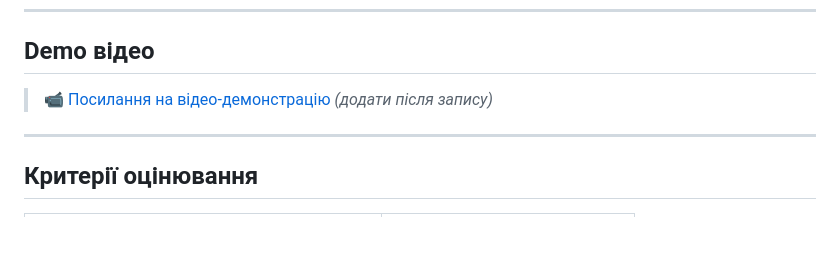
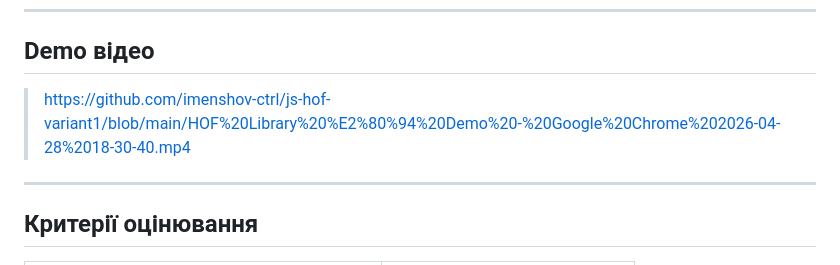
Before and after one commit to imenshov-ctrl/js-hof-variant1, a Markdown page: README.md, the part around the change. Drawn GitHub-style; blank space fills up the shorter version.

```diff
--- a/README.md
+++ b/README.md
@@ -188,7 +188,7 @@ chain([1,2,3]).map(x => x*2).value(); // → [2, 4, 6]
 
 ## Demo відео
 
-> 📹 [Посилання на відео-демонстрацію](#) *(додати після запису)*
+>https://github.com/imenshov-ctrl/js-hof-variant1/blob/main/HOF%20Library%20%E2%80%94%20Demo%20-%20Google%20Chrome%202026-04-28%2018-30-40.mp4
 
 ---
 
```
